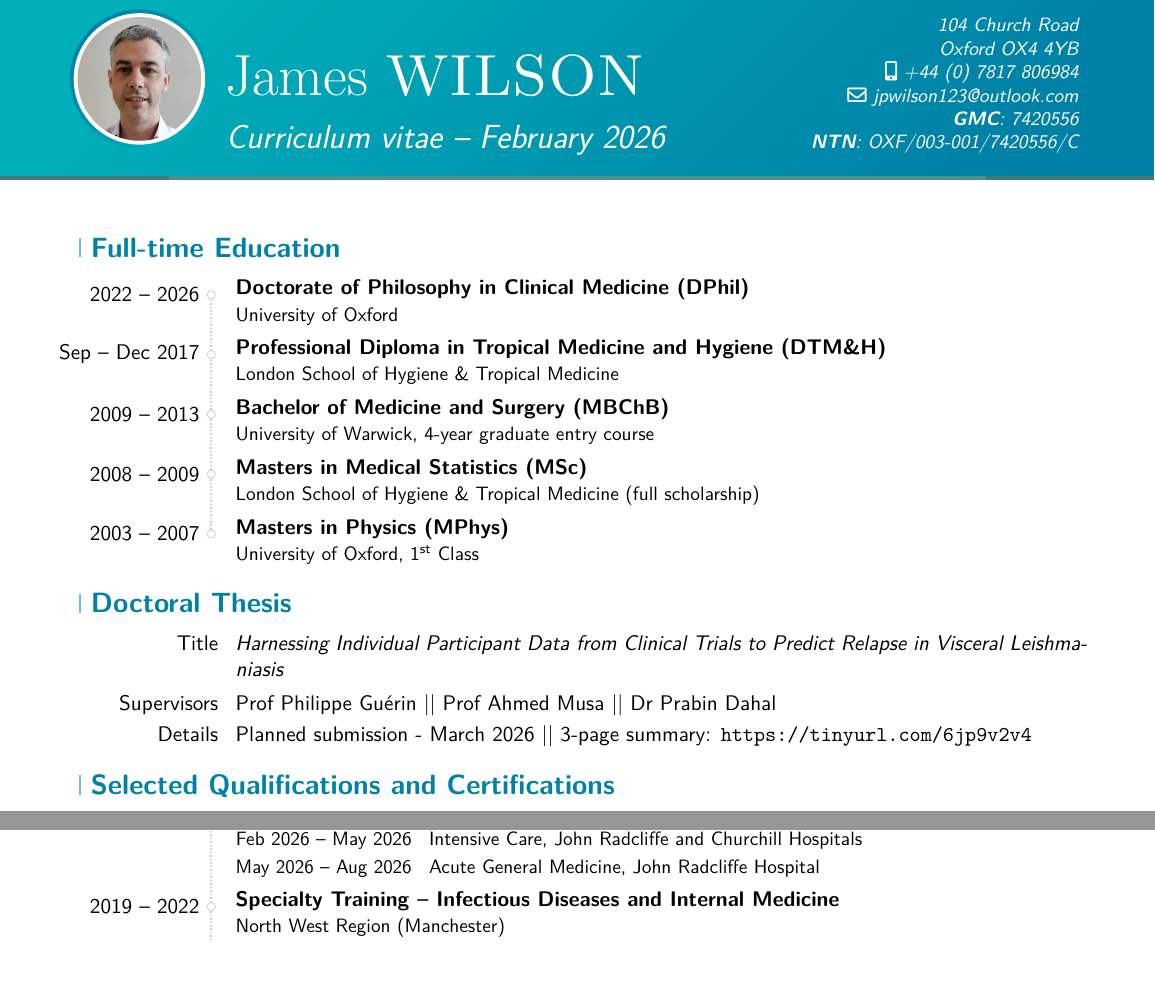
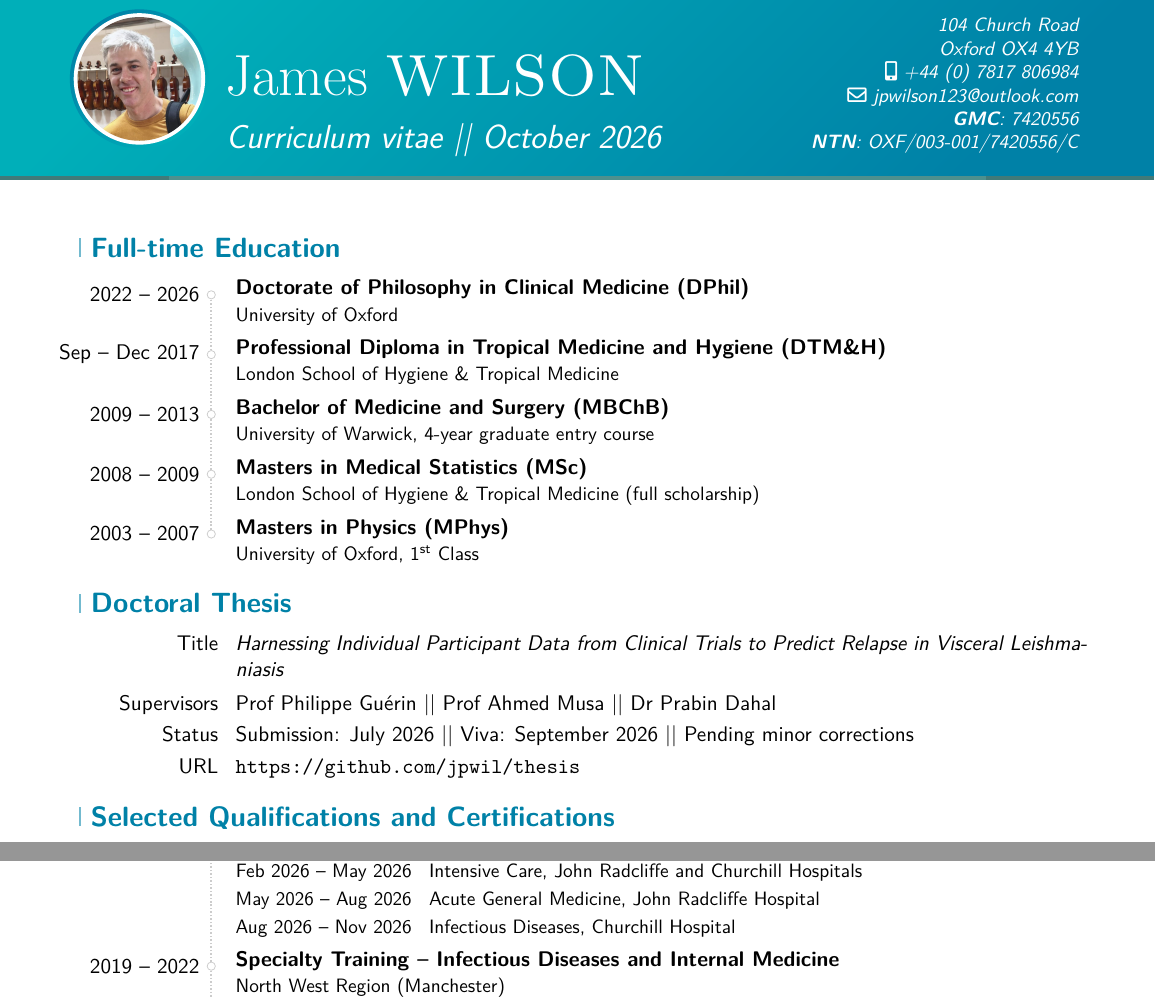
Before and after one commit to jpwil/cv, a LaTeX CV (CV.tex): two parts of page 1 of 4, joined at a grey line, cut so that both start at the same text, the shorter picture padded with empty space. Compiled offline with pdfLaTeX.

Commit message:
Update October 2026

```diff
--- a/CV.tex
+++ b/CV.tex
@@ -45,7 +45,7 @@
 
 % personal data
 \name{James}{WILSON}
-\title{Curriculum vitae --  February 2026}
+\title{Curriculum vitae ||  October 2026}
 \address{104 Church Road}{Oxford OX4 4YB}
 \phone[mobile]{+44~(0)~7817~806984}
 \email{jpwilson123@outlook.com}
@@ -57,7 +57,7 @@
 % old NTN: NWE/CIT/7420556/D
 % updated NTN: NWE/003-001/7420556/C
 
-\photo[64pt][2pt]{picture2.png}                       % optional, remove / comment the line if not wanted; '64pt' is the height the picture must be resized to, 2pt is the thickness of the frame around it (put it to 0pt for no frame) and 'picture' is the name of the picture file
+\photo[64pt][2pt]{cello.png}                       % optional, remove / comment the line if not wanted; '64pt' is the height the picture must be resized to, 2pt is the thickness of the frame around it (put it to 0pt for no frame) and 'picture' is the name of the picture file
 % \quote{Some quote}                                 % optional, remove / comment the line if not wanted
 
 % bibliography adjustments (only useful if you make citations in your resume, or print a list of publications using BibTeX)
@@ -89,7 +89,8 @@
 \section{Doctoral Thesis}
 \cvitem{Title}{\emph{Harnessing Individual Participant Data from Clinical Trials to Predict Relapse in Visceral Leishmaniasis}}
 \cvitem{Supervisors}{Prof Philippe Guérin ||  Prof Ahmed Musa ||  Dr Prabin Dahal}
-\cvitem{Details}{Planned submission - March 2026 || 3-page summary: \url{https://tinyurl.com/6jp9v2v4}}
+\cvitem{Status}{Submission: July 2026 || Viva: September 2026 || Pending minor corrections}
+\cvitem{URL}{\url{https://github.com/jpwil/thesis}}
 
 \section{Selected Qualifications and Certifications}
 
@@ -107,6 +108,7 @@
   \setlength{\hintscolumnwidth}{3.2cm}{
     \cvitem{Feb 2026 -- May 2026}{Intensive Care, John Radcliffe and Churchill Hospitals}
     \cvitem{May 2026 -- Aug 2026}{Acute General Medicine, John Radcliffe Hospital}
+    \cvitem{Aug 2026 -- Nov 2026}{Infectious Diseases, Churchill Hospital}
     % \cvitem{Oct `22 -- current}{Out of programme research (OOPR)}
   }
 }
```
Also changed, not shown: CV.pdf, cello.png (added), CV.tex (4 more changed lines), 2 other files.
